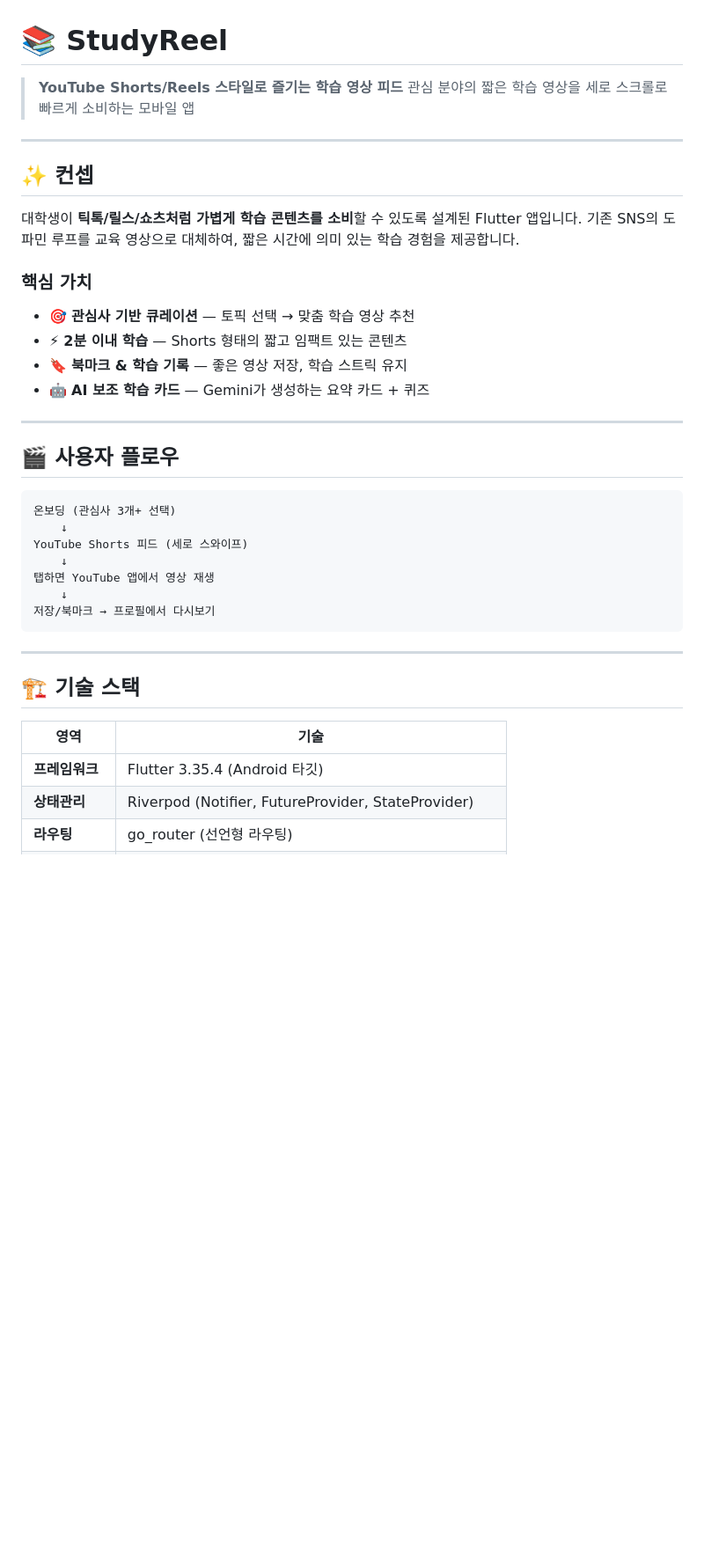
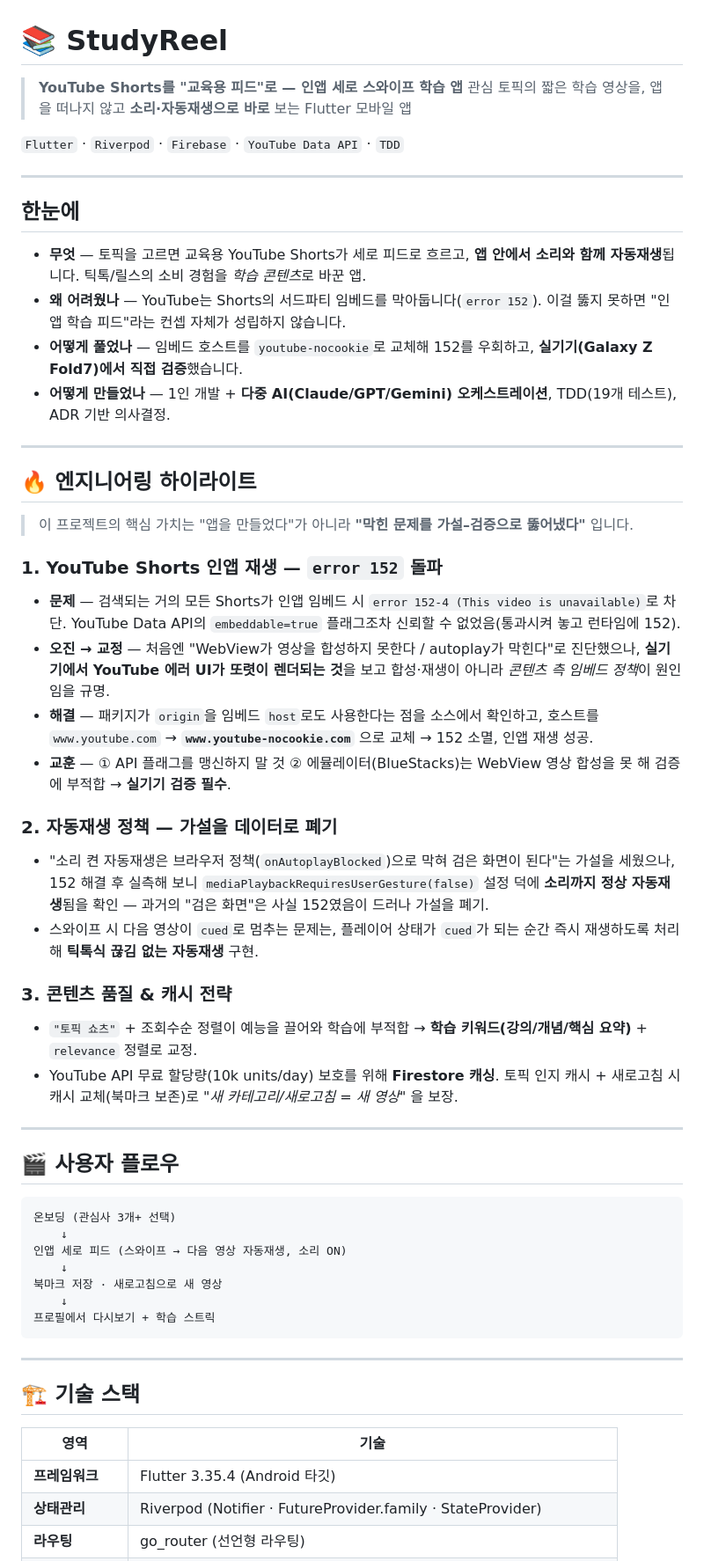
Before and after one commit to poro832/StudyReel, a Markdown page: studyreel/README.md, the part around one of its changes. Shown at 88% size. Rendered like a GitHub page; blank space fills up the shorter version.

````diff
--- a/studyreel/README.md
+++ b/studyreel/README.md
@@ -1,20 +1,38 @@
 # 📚 StudyReel
 
-> **YouTube Shorts/Reels 스타일로 즐기는 학습 영상 피드**
-> 관심 분야의 짧은 학습 영상을 세로 스크롤로 빠르게 소비하는 모바일 앱
+> **YouTube Shorts를 "교육용 피드"로 — 인앱 세로 스와이프 학습 앱**
+> 관심 토픽의 짧은 학습 영상을, 앱을 떠나지 않고 **소리·자동재생으로 바로** 보는 Flutter 모바일 앱
+
+`Flutter` · `Riverpod` · `Firebase` · `YouTube Data API` · `TDD`
 
 ---
 
-## ✨ 컨셉
+## 한눈에
 
-대학생이 **틱톡/릴스/쇼츠처럼 가볍게 학습 콘텐츠를 소비**할 수 있도록 설계된 Flutter 앱입니다.
-기존 SNS의 도파민 루프를 교육 영상으로 대체하여, 짧은 시간에 의미 있는 학습 경험을 제공합니다.
+- **무엇** — 토픽을 고르면 교육용 YouTube Shorts가 세로 피드로 흐르고, **앱 안에서 소리와 함께 자동재생**됩니다. 틱톡/릴스의 소비 경험을 *학습 콘텐츠*로 바꾼 앱.
+- **왜 어려웠나** — YouTube는 Shorts의 서드파티 임베드를 막아둡니다(`error 152`). 이걸 뚫지 못하면 "인앱 학습 피드"라는 컨셉 자체가 성립하지 않습니다.
+- **어떻게 풀었나** — 임베드 호스트를 `youtube-nocookie`로 교체해 152를 우회하고, **실기기(Galaxy Z Fold7)에서 직접 검증**했습니다.
+- **어떻게 만들었나** — 1인 개발 + **다중 AI(Claude/GPT/Gemini) 오케스트레이션**, TDD(19개 테스트), ADR 기반 의사결정.
 
-### 핵심 가치
-- 🎯 **관심사 기반 큐레이션** — 토픽 선택 → 맞춤 학습 영상 추천
-- ⚡ **2분 이내 학습** — Shorts 형태의 짧고 임팩트 있는 콘텐츠
-- 🔖 **북마크 & 학습 기록** — 좋은 영상 저장, 학습 스트릭 유지
-- 🤖 **AI 보조 학습 카드** — Gemini가 생성하는 요약 카드 + 퀴즈
+---
+
+## 🔥 엔지니어링 하이라이트
+
+> 이 프로젝트의 핵심 가치는 "앱을 만들었다"가 아니라 **"막힌 문제를 가설–검증으로 뚫어냈다"** 입니다.
+
+### 1. YouTube Shorts 인앱 재생 — `error 152` 돌파
+- **문제** — 검색되는 거의 모든 Shorts가 인앱 임베드 시 `error 152-4 (This video is unavailable)`로 차단. YouTube Data API의 `embeddable=true` 플래그조차 신뢰할 수 없었음(통과시켜 놓고 런타임에 152).
+- **오진 → 교정** — 처음엔 "WebView가 영상을 합성하지 못한다 / autoplay가 막힌다"로 진단했으나, **실기기에서 YouTube 에러 UI가 또렷이 렌더되는 것**을 보고 합성·재생이 아니라 *콘텐츠 측 임베드 정책*이 원인임을 규명.
+- **해결** — 패키지가 `origin`을 임베드 `host`로도 사용한다는 점을 소스에서 확인하고, 호스트를 `www.youtube.com` → **`www.youtube-nocookie.com`** 으로 교체 → 152 소멸, 인앱 재생 성공.
+- **교훈** — ① API 플래그를 맹신하지 말 것 ② 에뮬레이터(BlueStacks)는 WebView 영상 합성을 못 해 검증에 부적합 → **실기기 검증 필수**.
+
+### 2. 자동재생 정책 — 가설을 데이터로 폐기
+- "소리 켠 자동재생은 브라우저 정책(`onAutoplayBlocked`)으로 막혀 검은 화면이 된다"는 가설을 세웠으나, 152 해결 후 실측해 보니 `mediaPlaybackRequiresUserGesture(false)` 설정 덕에 **소리까지 정상 자동재생**됨을 확인 — 과거의 "검은 화면"은 사실 152였음이 드러나 가설을 폐기.
+- 스와이프 시 다음 영상이 `cued`로 멈추는 문제는, 플레이어 상태가 `cued`가 되는 순간 즉시 재생하도록 처리해 **틱톡식 끊김 없는 자동재생** 구현.
+
+### 3. 콘텐츠 품질 & 캐시 전략
+- `"토픽 쇼츠"` + 조회수순 정렬이 예능을 끌어와 학습에 부적합 → **학습 키워드(강의/개념/핵심 요약)** + `relevance` 정렬로 교정.
+- YouTube API 무료 할당량(10k units/day) 보호를 위해 **Firestore 캐싱**. 토픽 인지 캐시 + 새로고침 시 캐시 교체(북마크 보존)로 *"새 카테고리/새로고침 = 새 영상"* 을 보장.
 
 ---
 
@@ -23,11 +41,11 @@
 ```
 온보딩 (관심사 3개+ 선택)
     ↓
-YouTube Shorts 피드 (세로 스와이프)
+인앱 세로 피드 (스와이프 → 다음 영상 자동재생, 소리 ON)
     ↓
-탭하면 YouTube 앱에서 영상 재생
+북마크 저장 · 새로고침으로 새 영상
     ↓
-저장/북마크 → 프로필에서 다시보기
+프로필에서 다시보기 + 학습 스트릭
 ```
 
 ---
@@ -37,5 +55,5 @@ YouTube Shorts 피드 (세로 스와이프)
 | 영역 | 기술 |
 |------|------|
 | **프레임워크** | Flutter 3.35.4 (Android 타깃) |
-| **상태관리** | Riverpod (Notifier, FutureProvider, StateProvider) |
+| **상태관리** | Riverpod (Notifier · FutureProvider.family · StateProvider) |
 | **라우팅** | go_router (선언형 라우팅) |
````
Also changed, not shown: other parts of studyreel/README.md (+27 -39 lines), 1 other file.
